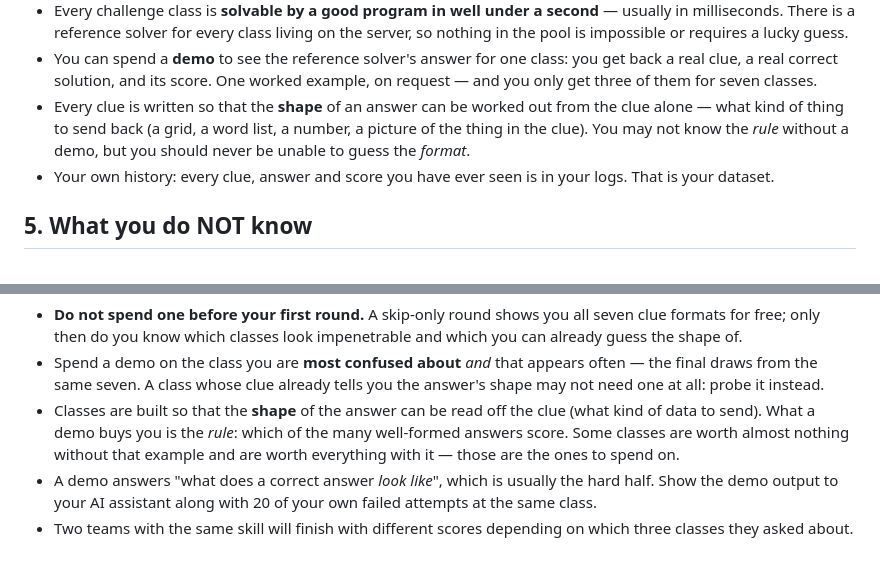
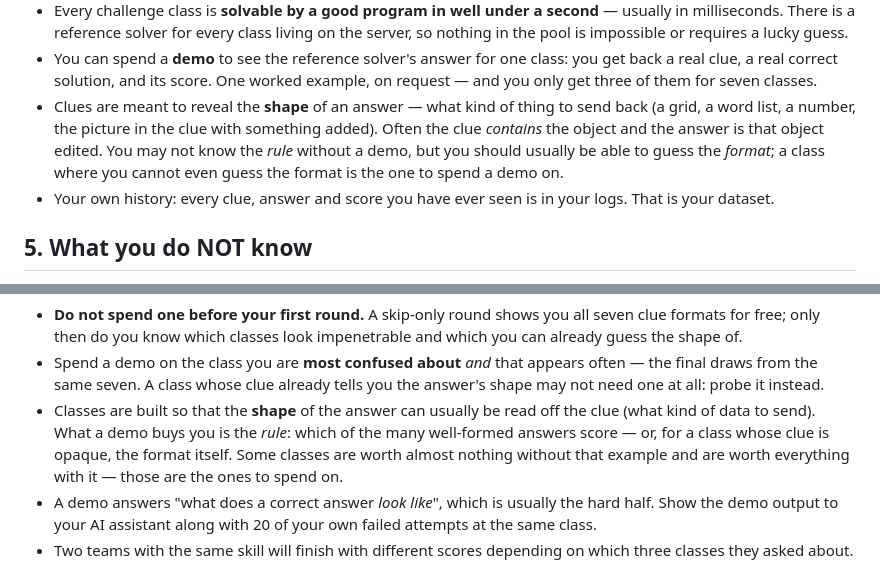
Before and after one commit to Battle-Bunker/Centaur-Zendo, a Markdown page: docs/PLAYER_GUIDE.md, 2 parts joined by grey strips. GitHub-like rendering.

Commit message:
guide: honest wording on clue shape; opaque clues are the demo candidates
Co-Authored-By: Claude Fable 5.1 <noreply@anthropic.com>
Claude-Session: https://claude.ai/code/session_017R4p2b2JkKkT6aeckEMaCN

```diff
--- a/docs/PLAYER_GUIDE.md
+++ b/docs/PLAYER_GUIDE.md
@@ -115,10 +115,12 @@ dropped — you are not punished for it, you just got fewer items.
 * You can spend a **demo** to see the reference solver's answer for one class:
   you get back a real clue, a real correct solution, and its score. One worked
   example, on request — and you only get three of them for seven classes.
-* Every clue is written so that the **shape** of an answer can be worked out from
-  the clue alone — what kind of thing to send back (a grid, a word list, a number,
-  a picture of the thing in the clue). You may not know the *rule* without a demo,
-  but you should never be unable to guess the *format*.
+* Clues are meant to reveal the **shape** of an answer — what kind of thing to send
+  back (a grid, a word list, a number, the picture in the clue with something added).
+  Often the clue *contains* the object and the answer is that object edited. You may
+  not know the *rule* without a demo, but you should usually be able to guess the
+  *format*; a class where you cannot even guess the format is the one to spend a
+  demo on.
 * Your own history: every clue, answer and score you have ever seen is in your
   logs. That is your dataset.
 
@@ -160,9 +162,10 @@ How to spend them:
 * Spend a demo on the class you are **most confused about** *and* that appears
   often — the final draws from the same seven. A class whose clue already tells
   you the answer's shape may not need one at all: probe it instead.
-* Classes are built so that the **shape** of the answer can be read off the
-  clue (what kind of data to send). What a demo buys you is the *rule*: which
-  of the many well-formed answers score. Some classes are worth almost nothing
+* Classes are built so that the **shape** of the answer can usually be read off
+  the clue (what kind of data to send). What a demo buys you is the *rule*: which
+  of the many well-formed answers score — or, for a class whose clue is opaque,
+  the format itself. Some classes are worth almost nothing
   without that example and are worth everything with it — those are the ones to
   spend on.
 * A demo answers "what does a correct answer *look like*", which is usually the
```
Also changed, not shown: ladder/prompts/player.md (+1 -1 lines).
